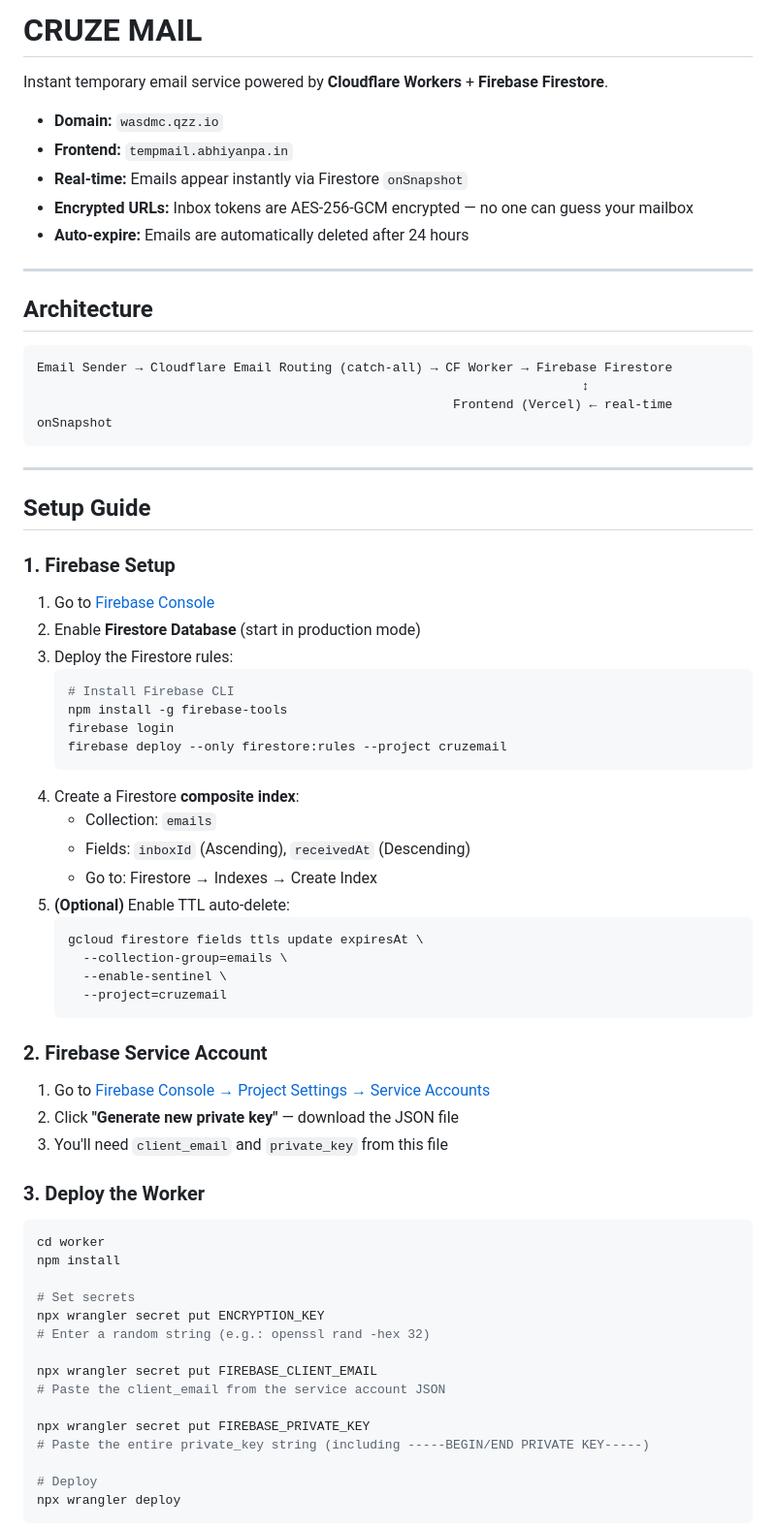
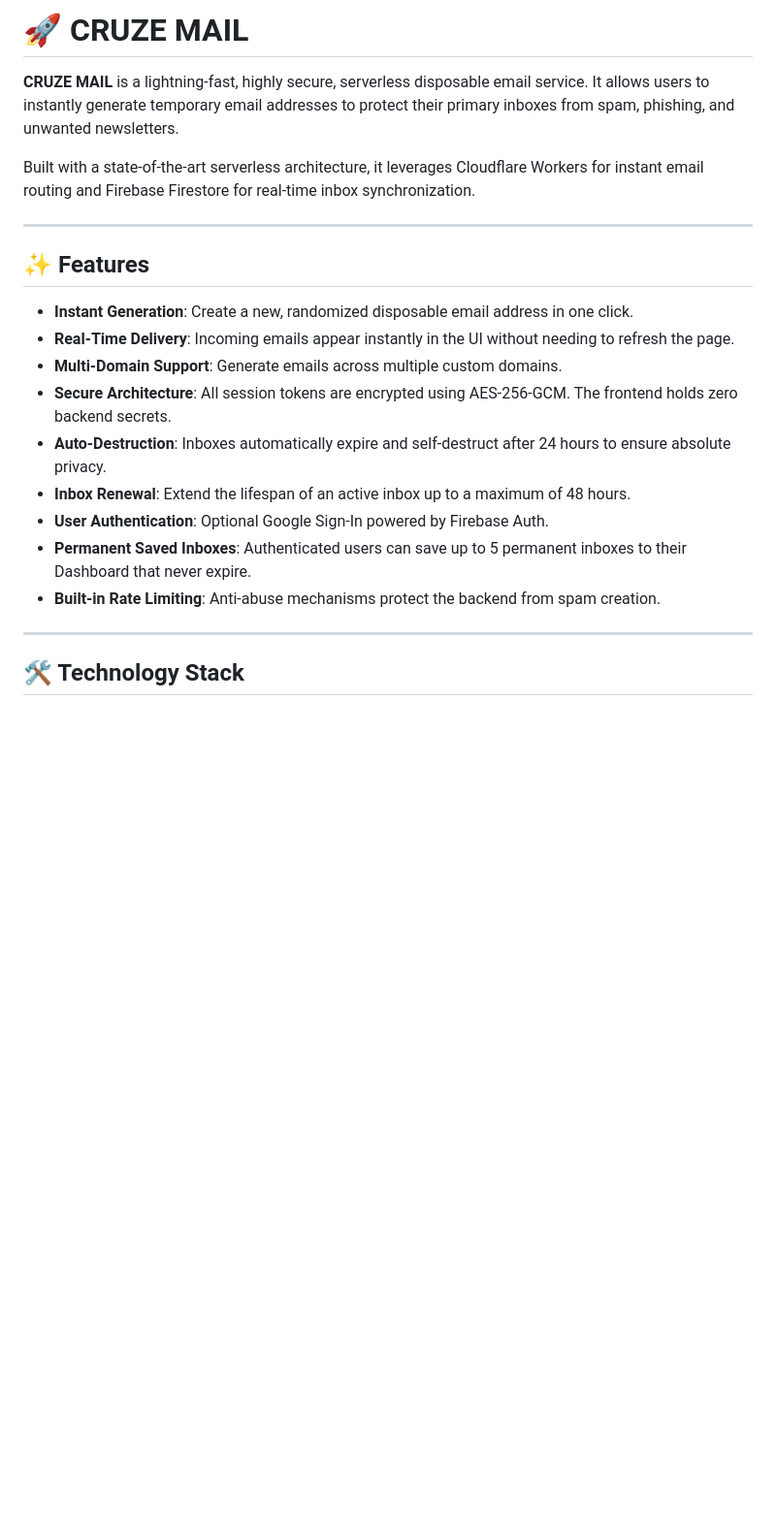
Before and after one commit to abhiyanpa/cruze-mail, a Markdown page: README.md, the part around one of its changes. Shown at 97% size. Drawn GitHub-style; blank space fills up the shorter version.

Commit message:
Update README with comprehensive documentation

````diff
--- a/README.md
+++ b/README.md
@@ -1,73 +1,24 @@
-# CRUZE MAIL
+# 🚀 CRUZE MAIL
 
-Instant temporary email service powered by **Cloudflare Workers** + **Firebase Firestore**.
+**CRUZE MAIL** is a lightning-fast, highly secure, serverless disposable email service. It allows users to instantly generate temporary email addresses to protect their primary inboxes from spam, phishing, and unwanted newsletters.
 
-- **Domain:** `wasdmc.qzz.io`
-- **Frontend:** `tempmail.abhiyanpa.in`
-- **Real-time:** Emails appear instantly via Firestore `onSnapshot`
-- **Encrypted URLs:** Inbox tokens are AES-256-GCM encrypted — no one can guess your mailbox
-- **Auto-expire:** Emails are automatically deleted after 24 hours
+Built with a state-of-the-art serverless architecture, it leverages Cloudflare Workers for instant email routing and Firebase Firestore for real-time inbox synchronization.
 
 ---
 
-## Architecture
+## ✨ Features
 
-```
-Email Sender → Cloudflare Email Routing (catch-all) → CF Worker → Firebase Firestore
-                                                                        ↕
-                                                       Frontend (Vercel) ← real-time onSnapshot
-```
+- **Instant Generation**: Create a new, randomized disposable email address in one click.
+- **Real-Time Delivery**: Incoming emails appear instantly in the UI without needing to refresh the page.
+- **Multi-Domain Support**: Generate emails across multiple custom domains.
+- **Secure Architecture**: All session tokens are encrypted using AES-256-GCM. The frontend holds zero backend secrets.
+- **Auto-Destruction**: Inboxes automatically expire and self-destruct after 24 hours to ensure absolute privacy.
+- **Inbox Renewal**: Extend the lifespan of an active inbox up to a maximum of 48 hours.
+- **User Authentication**: Optional Google Sign-In powered by Firebase Auth.
+- **Permanent Saved Inboxes**: Authenticated users can save up to 5 permanent inboxes to their Dashboard that never expire.
+- **Built-in Rate Limiting**: Anti-abuse mechanisms protect the backend from spam creation.
 
 ---
 
-## Setup Guide
+## 🛠️ Technology Stack
 
-### 1. Firebase Setup
-
-1. Go to [Firebase Console](https://console.firebase.google.com/u/0/project/cruzemail/overview)
-2. Enable **Firestore Database** (start in production mode)
-3. Deploy the Firestore rules:
-   ```bash
-   # Install Firebase CLI
-   npm install -g firebase-tools
-   firebase login
-   firebase deploy --only firestore:rules --project cruzemail
-   ```
-4. Create a Firestore **composite index**:
-   - Collection: `emails`
-   - Fields: `inboxId` (Ascending), `receivedAt` (Descending)
-   - Go to: Firestore → Indexes → Create Index
-5. **(Optional)** Enable TTL auto-delete:
-   ```bash
-   gcloud firestore fields ttls update expiresAt \
-     --collection-group=emails \
-     --enable-sentinel \
-     --project=cruzemail
-   ```
-
-### 2. Firebase Service Account
-
-1. Go to [Firebase Console → Project Settings → Service Accounts](https://console.firebase.google.com/u/0/project/cruzemail/settings/serviceaccounts/adminsdk)
-2. Click **"Generate new private key"** — download the JSON file
-3. You'll need `client_email` and `private_key` from this file
-
-### 3. Deploy the Worker
-
-```bash
-cd worker
-npm install
-
-# Set secrets
-npx wrangler secret put ENCRYPTION_KEY
-# Enter a random string (e.g.: openssl rand -hex 32)
-
-npx wrangler secret put FIREBASE_CLIENT_EMAIL
-# Paste the client_email from the service account JSON
-
-npx wrangler secret put FIREBASE_PRIVATE_KEY
-# Paste the entire private_key string (including -----BEGIN/END PRIVATE KEY-----)
-
-# Deploy
-npx wrangler deploy
-```
-
````
Also changed, not shown: other parts of README.md (+48 -57 lines).
